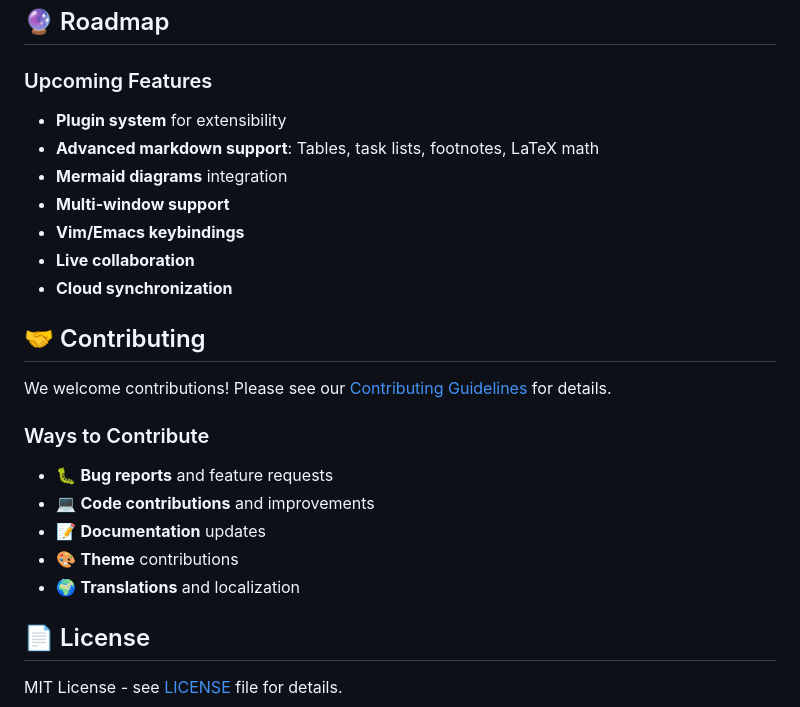
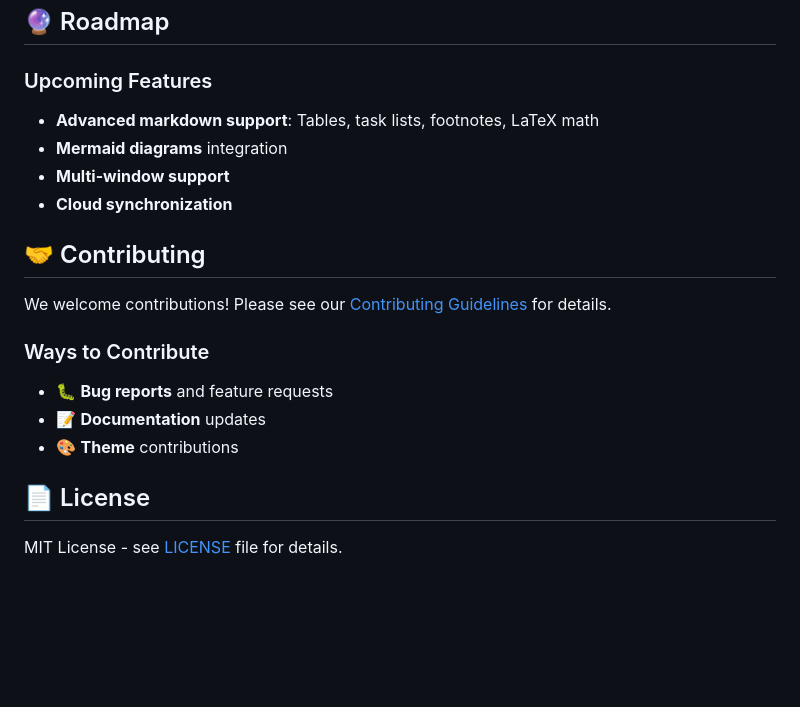
Before and after one commit to lacy-digital-labs/willisMD, a Markdown page: README.md, the part around the change. Rendered like a GitHub page; blank space fills up the shorter version.

```diff
--- a/README.md
+++ b/README.md
@@ -127,12 +127,9 @@ npm run build:electron # Package Electron app
 ## 🔮 Roadmap
 
 ### Upcoming Features
-- **Plugin system** for extensibility
 - **Advanced markdown support**: Tables, task lists, footnotes, LaTeX math
 - **Mermaid diagrams** integration
 - **Multi-window support**
-- **Vim/Emacs keybindings**
-- **Live collaboration**
 - **Cloud synchronization**
 
 ## 🤝 Contributing
@@ -141,10 +138,8 @@ We welcome contributions! Please see our [Contributing Guidelines](CONTRIBUTING.
 
 ### Ways to Contribute
 - 🐛 **Bug reports** and feature requests
-- 💻 **Code contributions** and improvements
 - 📝 **Documentation** updates
 - 🎨 **Theme** contributions
-- 🌍 **Translations** and localization
 
 ## 📄 License
 
```
Also changed, not shown: CONTRIBUTING.md (added, +296 -0 lines).
